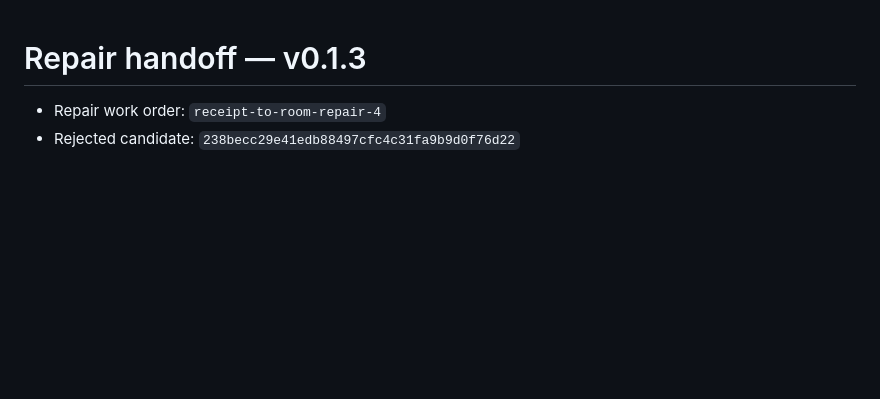
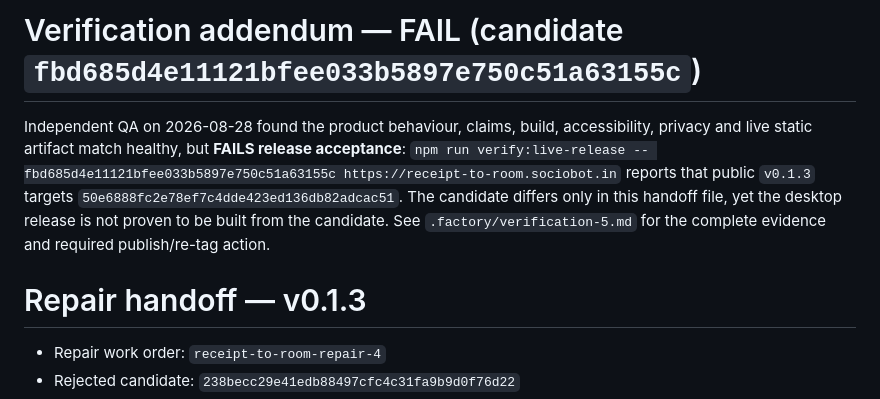
Before and after one commit to B-Divyesh/sf-receipt-to-room, a Markdown page: .factory/handoff.md, the part around the change. Drawn GitHub-style; blank space fills up the shorter version.

Commit message:
docs: record independent verification 5 failure

```diff
--- a/.factory/handoff.md
+++ b/.factory/handoff.md
@@ -1,3 +1,13 @@
+# Verification addendum — FAIL (candidate `fbd685d4e11121bfee033b5897e750c51a63155c`)
+
+Independent QA on 2026-08-28 found the product behaviour, claims, build,
+accessibility, privacy and live static artifact match healthy, but **FAILS
+release acceptance**: `npm run verify:live-release -- fbd685d4e11121bfee033b5897e750c51a63155c https://receipt-to-room.sociobot.in`
+reports that public `v0.1.3` targets `50e6888fc2e78ef7c4dde423ed136db82adcac51`.
+The candidate differs only in this handoff file, yet the desktop release is not
+proven to be built from the candidate. See `.factory/verification-5.md` for
+the complete evidence and required publish/re-tag action.
+
 # Repair handoff — v0.1.3
 
 - Repair work order: `receipt-to-room-repair-4`
```
Also changed, not shown: .factory/verification-5.md (added, +115 -0 lines).
